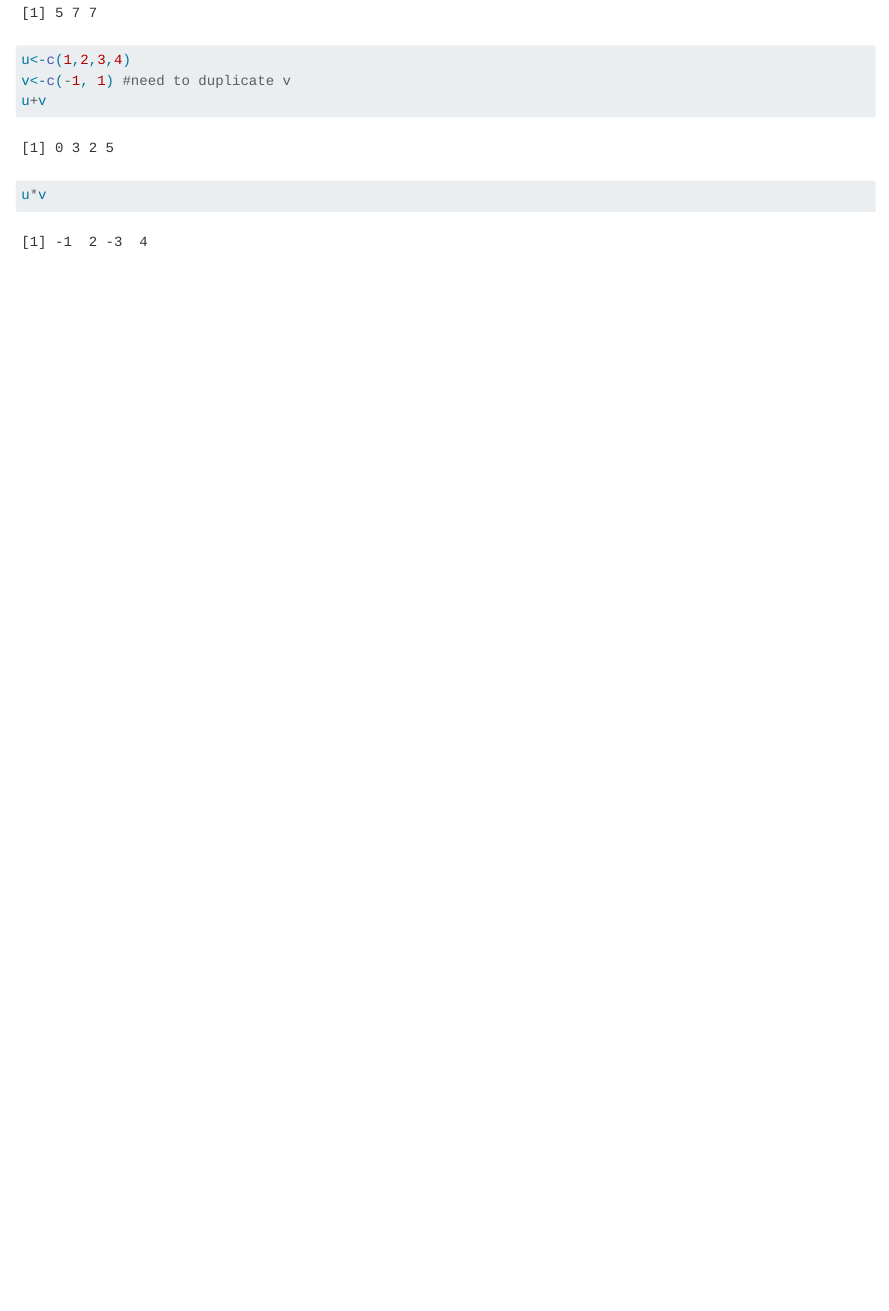
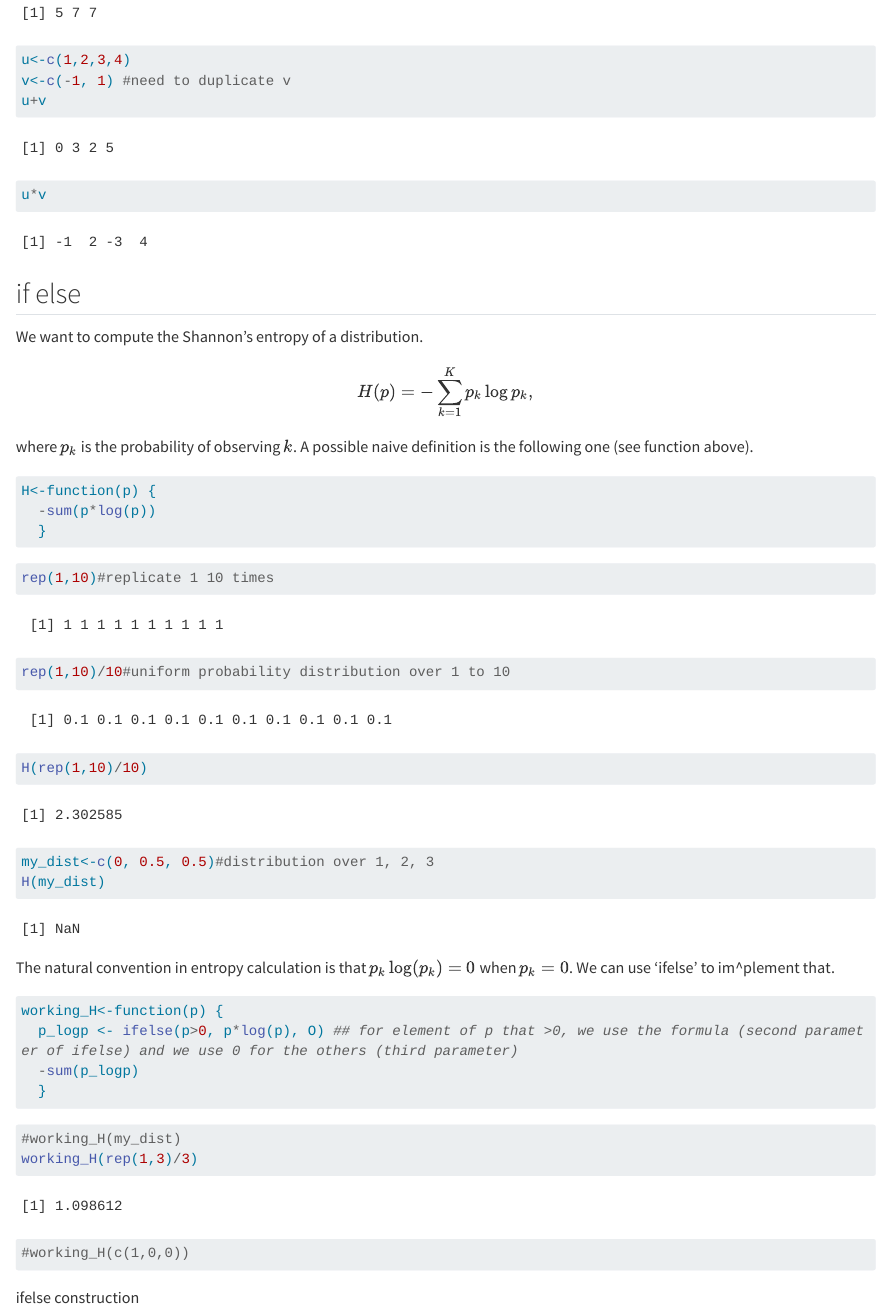
Before and after one commit to clemence-code/low_level_R, a Quarto document (Valentine_Petzold.qmd): the page in a window 1100 px wide, from 10620 px down. Rendered offline with R 4.5, knitr and Pandoc in place of Quarto, with nearby package versions; long lines of code are wrapped.

Commit message:
Intro to ifelse

````diff
--- a/Valentine_Petzold.qmd
+++ b/Valentine_Petzold.qmd
@@ -577,3 +577,46 @@ v<-c(-1, 1) #need to duplicate v
 u+v
 u*v
 ```
+
+## if else
+
+We want to compute the Shannon's entropy of a distribution.
+$$
+H(p)=-\sum_{k=1}^Kp_k\log p_k,
+$$
+
+
+where $p_k$ is the probability of observing $k$. A possible naive definition is the following one (see function above).
+```{r}
+H<-function(p) {
+  -sum(p*log(p))
+  }
+
+```
+
+```{r}
+rep(1,10)#replicate 1 10 times
+rep(1,10)/10#uniform probability distribution over 1 to 10
+H(rep(1,10)/10)
+```
+
+```{r}
+my_dist<-c(0, 0.5, 0.5)#distribution over 1, 2, 3
+H(my_dist)
+```
+The natural convention in entropy calculation is that $p_k\log(p_k)=0$ when $p_k=0$. We can use 'ifelse' to im^plement that.
+
+```{r}
+working_H<-function(p) {
+  p_logp <- ifelse(p>0, p*log(p), O) ## for element of p that >0, we use the formula (second parameter of ifelse) and we use 0 for the others (third parameter)
+  -sum(p_logp)
+  }
+```
+
+
+```{r}
+#working_H(my_dist)
+working_H(rep(1,3)/3)
+#working_H(c(1,0,0))
+```
+ifelse construction
````
